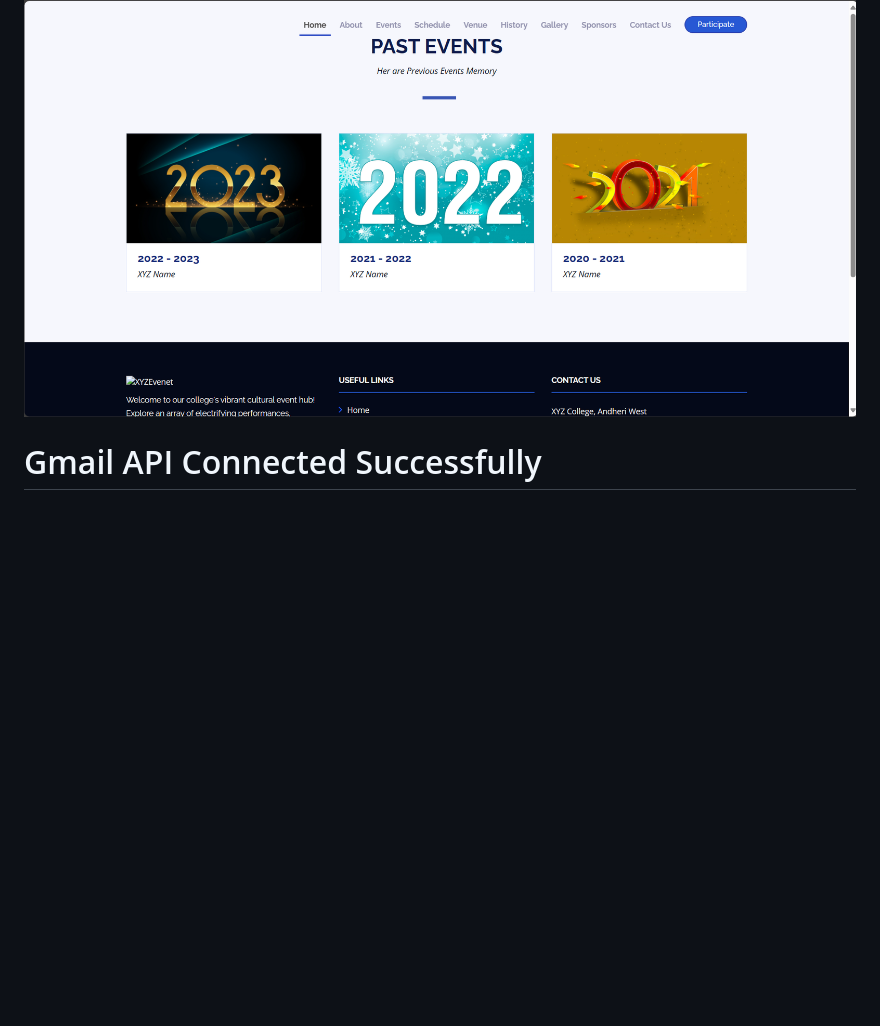
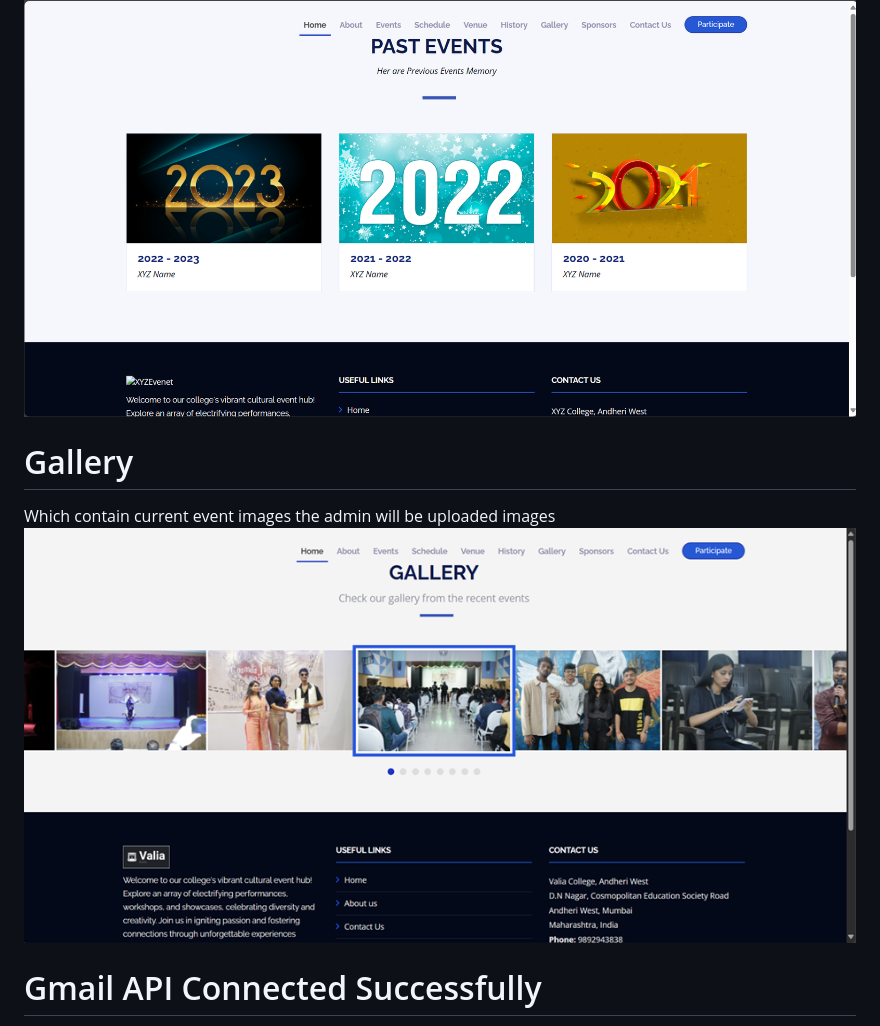
Before and after one commit to LordMelodias/College-Event-Management-System, a Markdown page: README.md, the part around the change. Drawn GitHub-style; pictures changed too: image-8.png (added); blank space fills up the shorter version.

Commit message:
The images pages is completed 	modified:   README.md 	new file:   image-8.png

```diff
--- a/README.md
+++ b/README.md
@@ -34,6 +34,10 @@ for day 2
 We Create Past 3 year event Images
 ![alt text](image-7.png)
 
+# Gallery
+Which contain current event images the admin will be uploaded images
+![alt text](image-8.png)
+
 # Gmail API Connected Successfully
 Google provide token.json where the connection details is given
 
```
